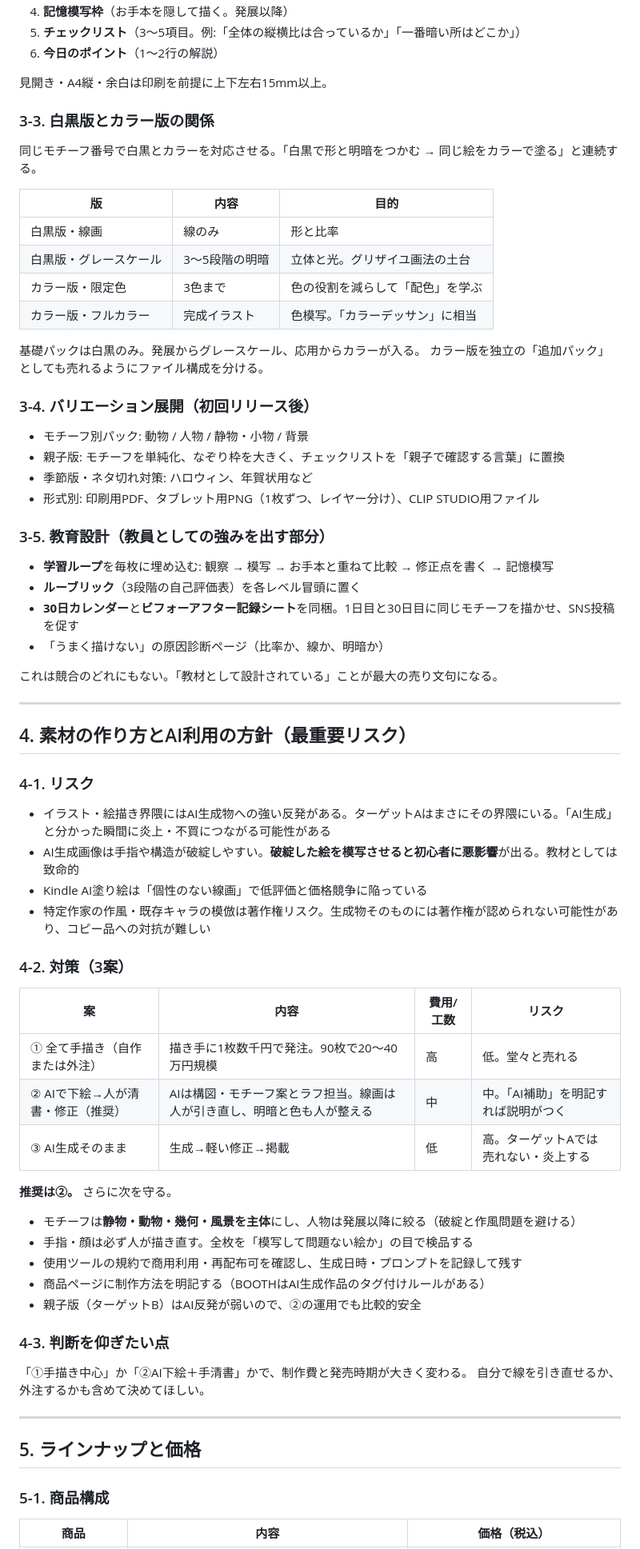
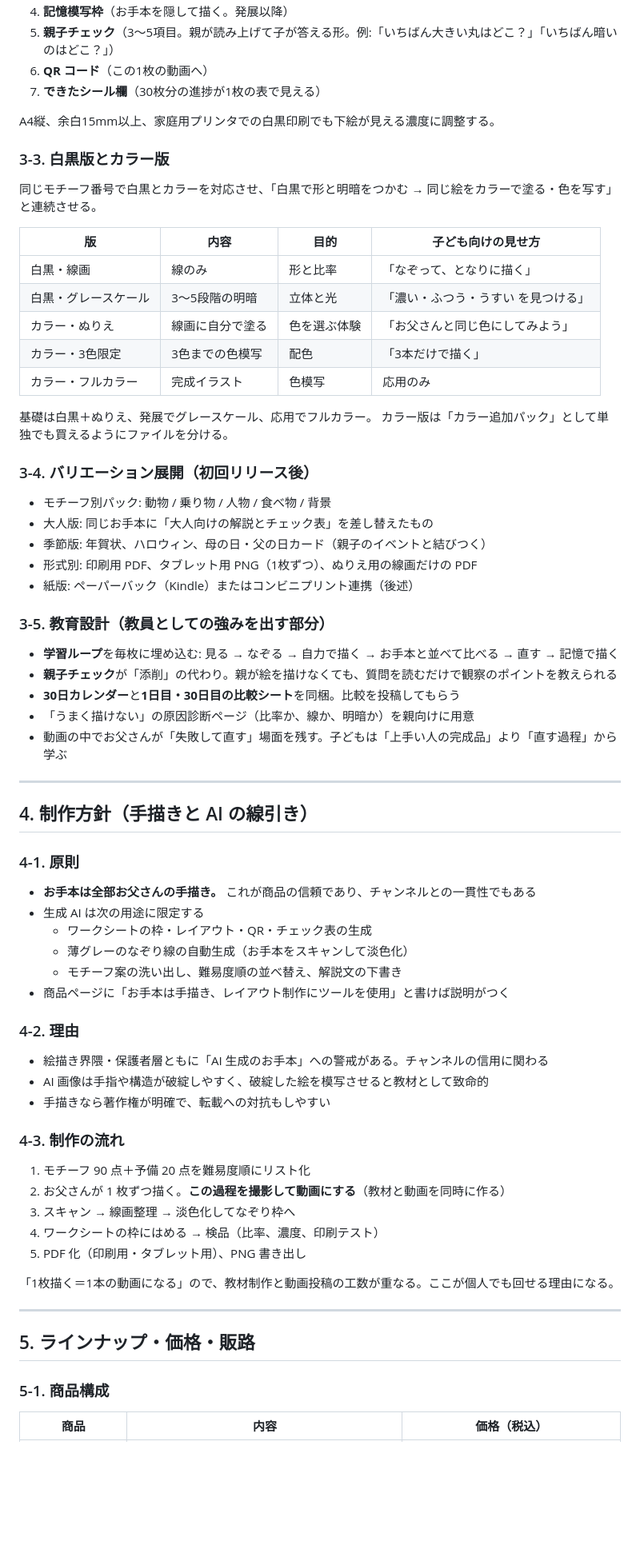
Before and after one commit to ggrr514-collab/fohg, a Markdown page: docs/mosha-kit/企画提案書.md, the part around one of its changes. Shown at 80% size. GitHub-like rendering; blank space fills up the shorter version.

```diff
--- a/docs/mosha-kit/企画提案書.md
+++ b/docs/mosha-kit/企画提案書.md
@@ -98,74 +102,73 @@ Aを主軸にし、同じ制作パイプラインで Bの親子版を派生さ
 4. **記憶模写枠**（お手本を隠して描く。発展以降）
-5. **チェックリスト**（3〜5項目。例:「全体の縦横比は合っているか」「一番暗い所はどこか」）
-6. **今日のポイント**（1〜2行の解説）
+5. **親子チェック**（3〜5項目。親が読み上げて子が答える形。例:「いちばん大きい丸はどこ？」「いちばん暗いのはどこ？」）
+6. **QR コード**（この1枚の動画へ）
+7. **できたシール欄**（30枚分の進捗が1枚の表で見える）
 
-見開き・A4縦・余白は印刷を前提に上下左右15mm以上。
+A4縦、余白15mm以上、家庭用プリンタでの白黒印刷でも下絵が見える濃度に調整する。
 
-### 3-3. 白黒版とカラー版の関係
+### 3-3. 白黒版とカラー版
 
-同じモチーフ番号で白黒とカラーを対応させる。「白黒で形と明暗をつかむ → 同じ絵をカラーで塗る」と連続する。
+同じモチーフ番号で白黒とカラーを対応させ、「白黒で形と明暗をつかむ → 同じ絵をカラーで塗る・色を写す」と連続させる。
 
-| 版 | 内容 | 目的 |
-|---|---|---|
-| 白黒版・線画 | 線のみ | 形と比率 |
-| 白黒版・グレースケール | 3〜5段階の明暗 | 立体と光。グリザイユ画法の土台 |
-| カラー版・限定色 | 3色まで | 色の役割を減らして「配色」を学ぶ |
-| カラー版・フルカラー | 完成イラスト | 色模写。「カラーデッサン」に相当 |
+| 版 | 内容 | 目的 | 子ども向けの見せ方 |
+|---|---|---|---|
+| 白黒・線画 | 線のみ | 形と比率 | 「なぞって、となりに描く」 |
+| 白黒・グレースケール | 3〜5段階の明暗 | 立体と光 | 「濃い・ふつう・うすい を見つける」 |
+| カラー・ぬりえ | 線画に自分で塗る | 色を選ぶ体験 | 「お父さんと同じ色にしてみよう」 |
+| カラー・3色限定 | 3色までの色模写 | 配色 | 「3本だけで描く」 |
+| カラー・フルカラー | 完成イラスト | 色模写 | 応用のみ |
 
-基礎パックは白黒のみ。発展からグレースケール、応用からカラーが入る。
-カラー版を独立の「追加パック」としても売れるようにファイル構成を分ける。
+基礎は白黒＋ぬりえ、発展でグレースケール、応用でフルカラー。
+カラー版は「カラー追加パック」として単独でも買えるようにファイルを分ける。
 
 ### 3-4. バリエーション展開（初回リリース後）
 
-- モチーフ別パック: 動物 / 人物 / 静物・小物 / 背景
-- 親子版: モチーフを単純化、なぞり枠を大きく、チェックリストを「親子で確認する言葉」に置換
-- 季節版・ネタ切れ対策: ハロウィン、年賀状用など
-- 形式別: 印刷用PDF、タブレット用PNG（1枚ずつ、レイヤー分け）、CLIP STUDIO用ファイル
+- モチーフ別パック: 動物 / 乗り物 / 人物 / 食べ物 / 背景
+- 大人版: 同じお手本に「大人向けの解説とチェック表」を差し替えたもの
+- 季節版: 年賀状、ハロウィン、母の日・父の日カード（親子のイベントと結びつく）
+- 形式別: 印刷用 PDF、タブレット用 PNG（1枚ずつ）、ぬりえ用の線画だけの PDF
+- 紙版: ペーパーバック（Kindle）またはコンビニプリント連携（後述）
 
 ### 3-5. 教育設計（教員としての強みを出す部分）
 
-- **学習ループ**を毎枚に埋め込む: 観察 → 模写 → お手本と重ねて比較 → 修正点を書く → 記憶模写
-- **ルーブリック**（3段階の自己評価表）を各レベル冒頭に置く
-- **30日カレンダー**と**ビフォーアフター記録シート**を同梱。1日目と30日目に同じモチーフを描かせ、SNS投稿を促す
-- 「うまく描けない」の原因診断ページ（比率か、線か、明暗か）
-
-これは競合のどれにもない。「教材として設計されている」ことが最大の売り文句になる。
+- **学習ループ**を毎枚に埋め込む: 見る → なぞる → 自力で描く → お手本と並べて比べる → 直す → 記憶で描く
+- **親子チェック**が「添削」の代わり。親が絵を描けなくても、質問を読むだけで観察のポイントを教えられる
+- **30日カレンダー**と**1日目・30日目の比較シート**を同梱。比較を投稿してもらう
+- 「うまく描けない」の原因診断ページ（比率か、線か、明暗か）を親向けに用意
+- 動画の中でお父さんが「失敗して直す」場面を残す。子どもは「上手い人の完成品」より「直す過程」から学ぶ
 
 ---
 
-## 4. 素材の作り方とAI利用の方針（最重要リスク）
+## 4. 制作方針（手描きと AI の線引き）
 
-### 4-1. リスク
+### 4-1. 原則
 
-- イラスト・絵描き界隈にはAI生成物への強い反発がある。ターゲットAはまさにその界隈にいる。「AI生成」と分かった瞬間に炎上・不買につながる可能性がある
-- AI生成画像は手指や構造が破綻しやすい。**破綻した絵を模写させると初心者に悪影響**が出る。教材としては致命的
-- Kindle AI塗り絵は「個性のない線画」で低評価と価格競争に陥っている
-- 特定作家の作風・既存キャラの模倣は著作権リスク。生成物そのものには著作権が認められない可能性があり、コピー品への対抗が難しい
+- **お手本は全部お父さんの手描き。** これが商品の信頼であり、チャンネルとの一貫性でもある
+- 生成 AI は次の用途に限定する
+  - ワークシートの枠・レイアウト・QR・チェック表の生成
+  - 薄グレーのなぞり線の自動生成（お手本をスキャンして淡色化）
+  - モチーフ案の洗い出し、難易度順の並べ替え、解説文の下書き
+- 商品ページに「お手本は手描き、レイアウト制作にツールを使用」と書けば説明がつく
 
-### 4-2. 対策（3案）
+### 4-2. 理由
 
-| 案 | 内容 | 費用/工数 | リスク |
-|---|---|---|---|
-| ① 全て手描き（自作または外注） | 描き手に1枚数千円で発注。90枚で20〜40万円規模 | 高 | 低。堂々と売れる |
-| ② AIで下絵→人が清書・修正（推奨） | AIは構図・モチーフ案とラフ担当。線画は人が引き直し、明暗と色も人が整える | 中 | 中。「AI補助」を明記すれば説明がつく |
-| ③ AI生成そのまま | 生成→軽い修正→掲載 | 低 | 高。ターゲットAでは売れない・炎上する |
+- 絵描き界隈・保護者層ともに「AI 生成のお手本」への警戒がある。チャンネルの信用に関わる
+- AI 画像は手指や構造が破綻しやすく、破綻した絵を模写させると教材として致命的
+- 手描きなら著作権が明確で、転載への対抗もしやすい
 
-**推奨は②。** さらに次を守る。
+### 4-3. 制作の流れ
 
-- モチーフは**静物・動物・幾何・風景を主体**にし、人物は発展以降に絞る（破綻と作風問題を避ける）
-- 手指・顔は必ず人が描き直す。全枚を「模写して問題ない絵か」の目で検品する
-- 使用ツールの規約で商用利用・再配布可を確認し、生成日時・プロンプトを記録して残す
-- 商品ページに制作方法を明記する（BOOTHはAI生成作品のタグ付けルールがある）
-- 親子版（ターゲットB）はAI反発が弱いので、②の運用でも比較的安全
+1. モチーフ 90 点＋予備 20 点を難易度順にリスト化
+2. お父さんが 1 枚ずつ描く。**この過程を撮影して動画にする**（教材と動画を同時に作る）
+3. スキャン → 線画整理 → 淡色化してなぞり枠へ
+4. ワークシートの枠にはめる → 検品（比率、濃度、印刷テスト）
+5. PDF 化（印刷用・タブレット用）、PNG 書き出し
 
-### 4-3. 判断を仰ぎたい点
-
-「①手描き中心」か「②AI下絵＋手清書」かで、制作費と発売時期が大きく変わる。
-自分で線を引き直せるか、外注するかも含めて決めてほしい。
+「1枚描く＝1本の動画になる」ので、教材制作と動画投稿の工数が重なる。ここが個人でも回せる理由になる。
 
 ---
 
-## 5. ラインナップと価格
+## 5. ラインナップ・価格・販路
 
 ### 5-1. 商品構成
 
```
Also changed, not shown: other parts of docs/mosha-kit/企画提案書.md (+138 -123 lines).
